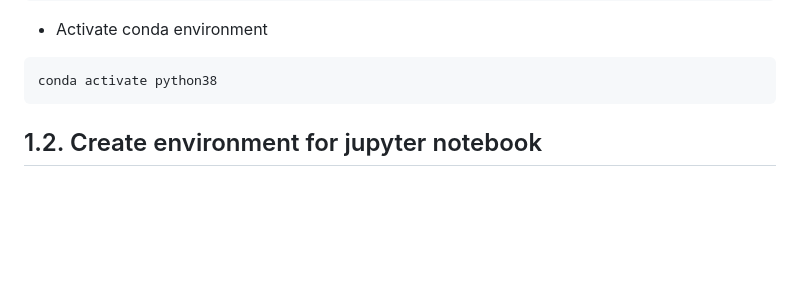
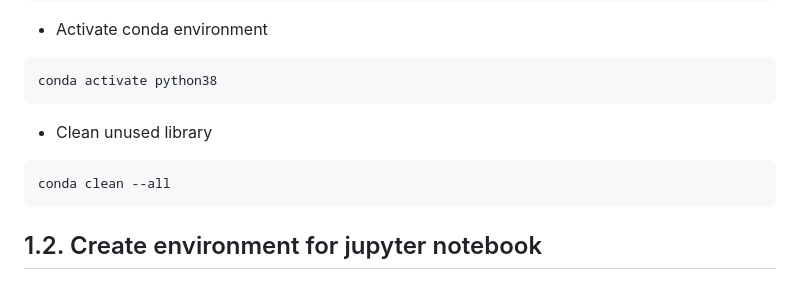
Before and after one commit to nguyenngocbinh/python_snippet, a Markdown page: README.md, the part around the change. Drawn GitHub-style; blank space fills up the shorter version.

Commit message:
clean unused library
conda clean --all

````diff
--- a/README.md
+++ b/README.md
@@ -63,7 +63,11 @@ conda env remove -n python38
 ```python
 conda activate python38
 ```
+- Clean unused library
 
+```
+conda clean --all
+```
 
 ## 1.2. Create environment for jupyter notebook
 
````
